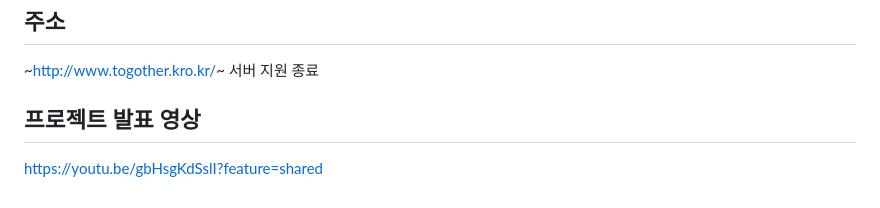
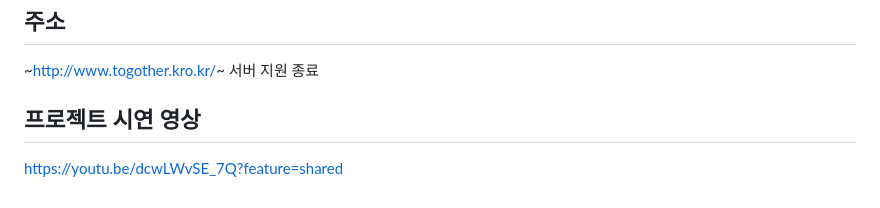
Before and after one commit to IronKim/togOther, a Markdown page: README.md, the part around the change. Rendered like a GitHub page.

```diff
--- a/README.md
+++ b/README.md
@@ -210,5 +210,5 @@
 ## 주소 <a name = "Web address"></a>
 ~http://www.togother.kro.kr/~ 서버 지원 종료
 
-## 프로젝트 발표 영상
-https://youtu.be/gbHsgKdSslI?feature=shared
+## 프로젝트 시연 영상
+https://youtu.be/dcwLWvSE_7Q?feature=shared
```
